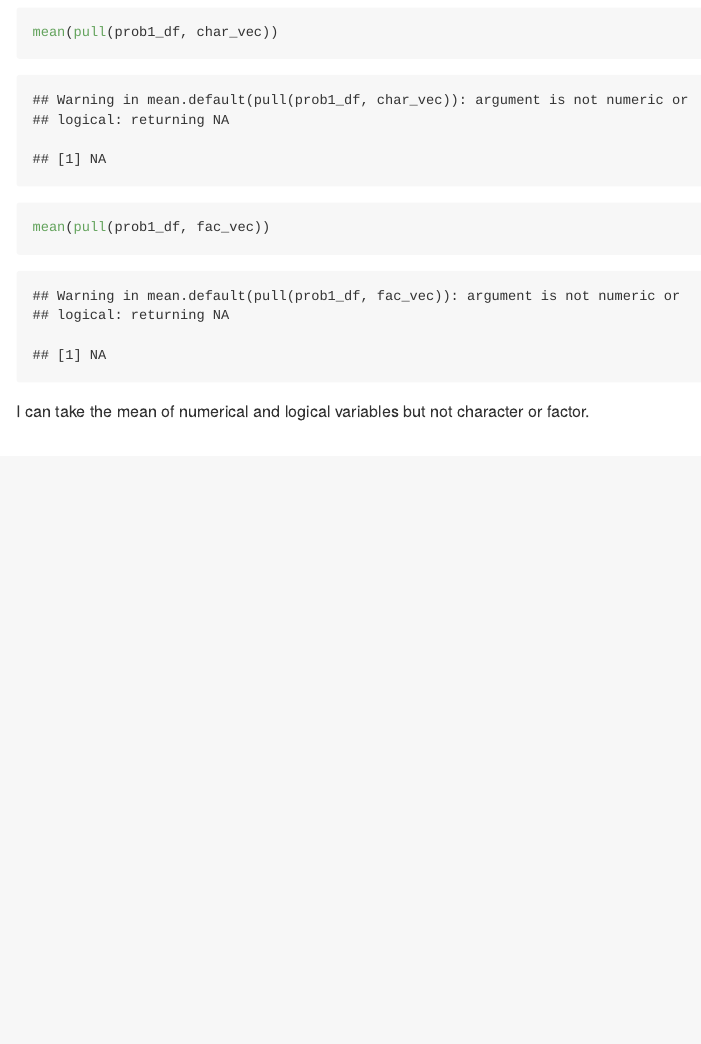
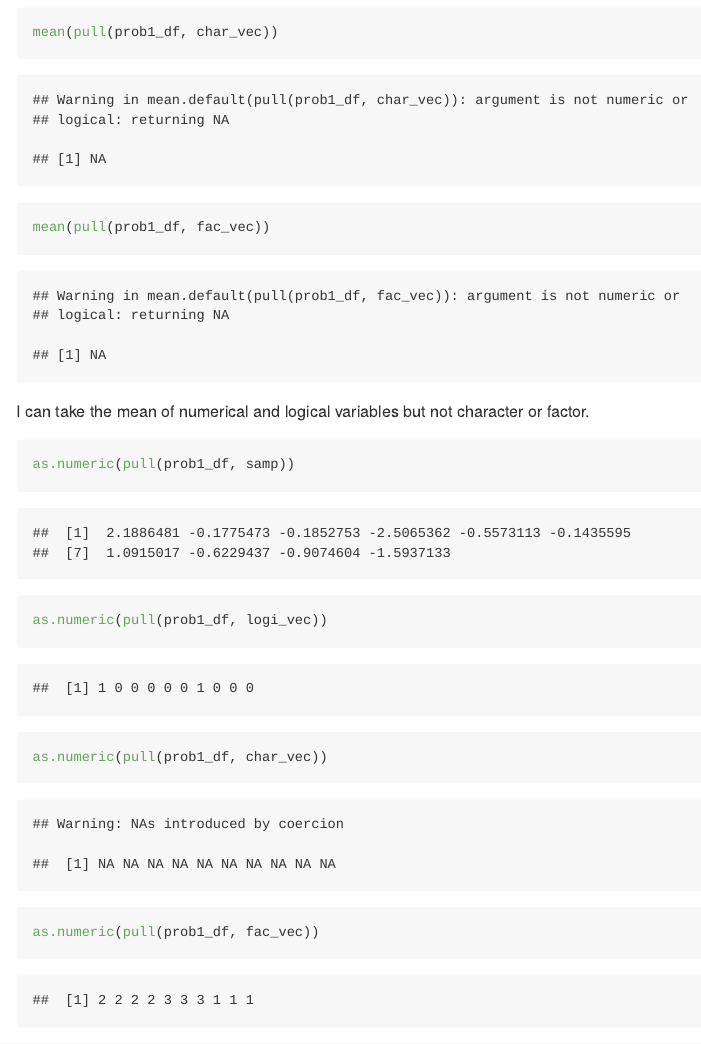
Before and after one commit to JiayiHelenZhou/p8105_hw1_jz3336, an R Markdown document (p8105_HW1_jz3336.Rmd): the page in a window 1100 px wide, from 1110 px down. Rendered offline with R 4.5, knitr and Pandoc, with nearby package versions; code that draws random numbers runs with fixed seeds of ours.

Commit message:
covert variables to numeric

````diff
--- a/p8105_HW1_jz3336.Rmd
+++ b/p8105_HW1_jz3336.Rmd
@@ -34,3 +34,10 @@ mean(pull(prob1_df, fac_vec))
 ```
 
 I can take the mean of numerical and logical variables but not character or factor.
+
+```{r}
+as.numeric(pull(prob1_df, samp))
+as.numeric(pull(prob1_df, logi_vec))
+as.numeric(pull(prob1_df, char_vec))
+as.numeric(pull(prob1_df, fac_vec))
+```
````
Also changed, not shown: p8105_HW1_jz3336.md.
